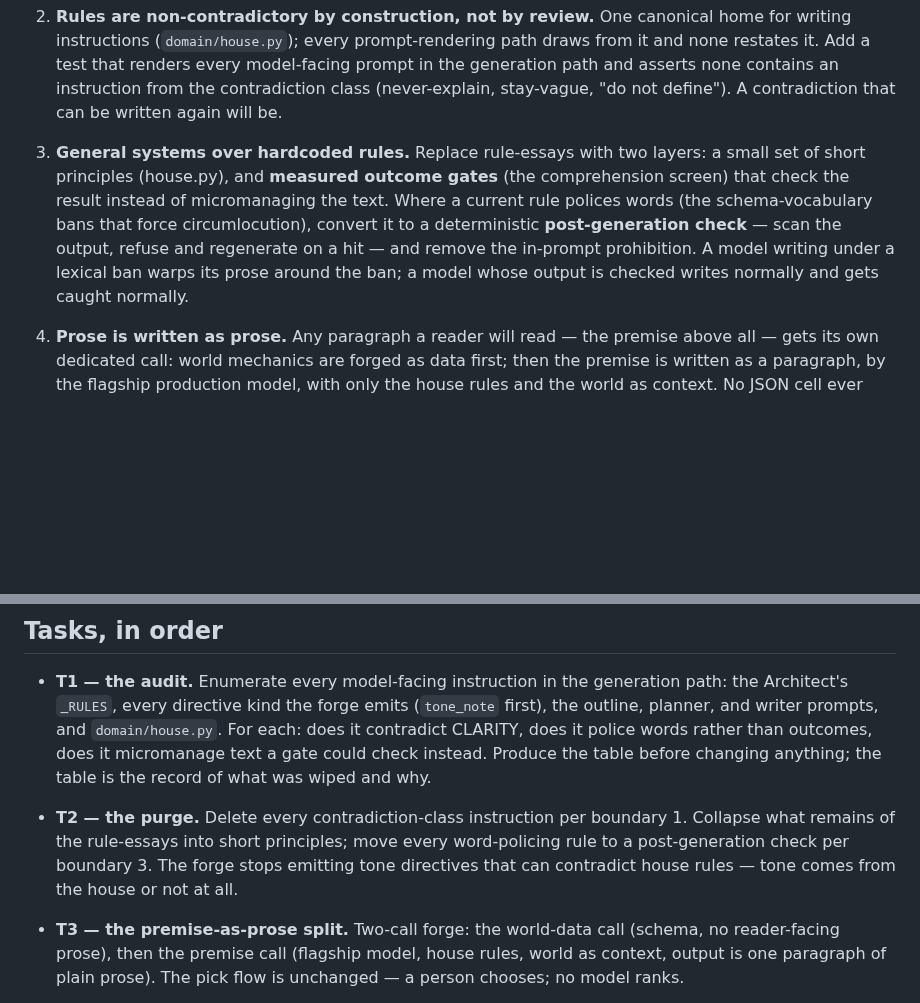
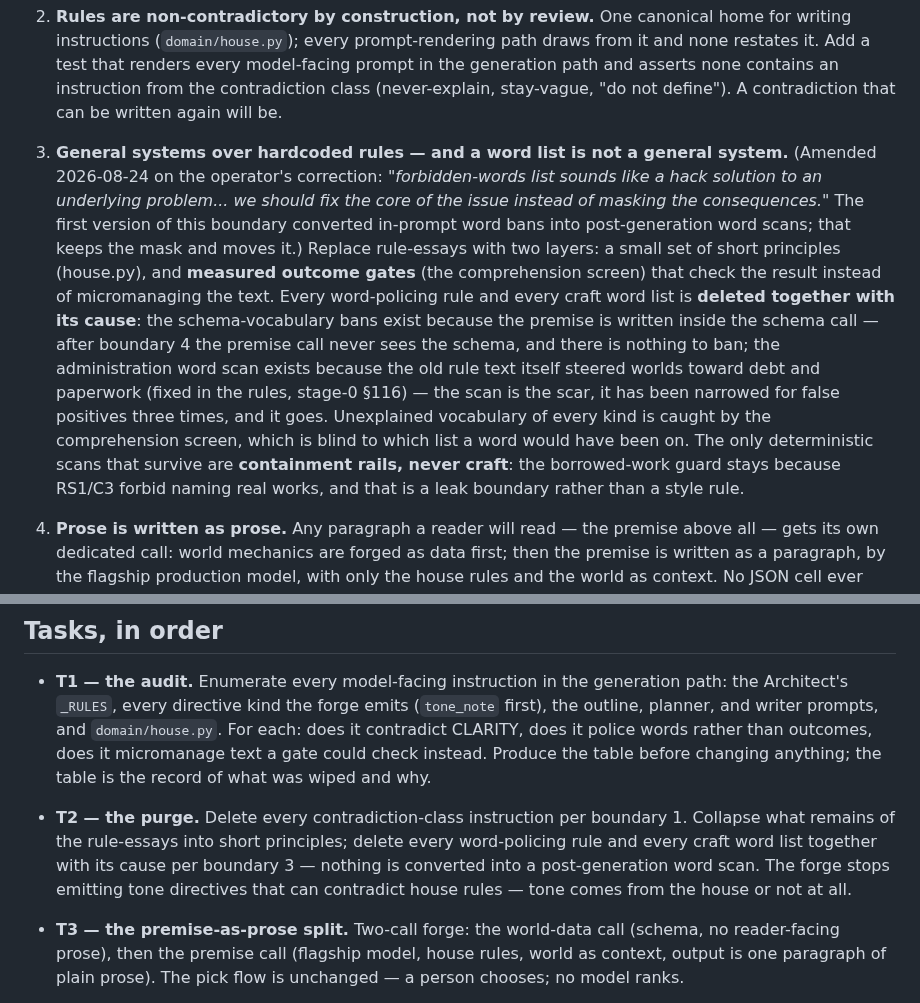
Before and after one commit to skulitom/LitHarness, a Markdown page: plan/handoff-clarity-first.md, 2 parts joined by grey strips. Drawn GitHub-style; blank space fills up the shorter version.

Commit message:
The clarity handoff learns that a word list is not a general system
Boundary 3 amended on the operator's correction: converting in-prompt
word bans into post-generation word scans keeps the mask and moves it.
Every craft word list is deleted together with its cause — the schema-word
bans die with the premise-inside-the-schema-call design, the
administration scan dies with the rule text that caused it (§116) — and
the comprehension screen is the one outcome gate for unexplained
vocabulary of every kind. Containment rails (the borrowed-work guard,
RS1/C3) are the only surviving deterministic scans.

Co-Authored-By: Claude Fable 5 <noreply@anthropic.com>

```diff
--- a/plan/handoff-clarity-first.md
+++ b/plan/handoff-clarity-first.md
@@ -36,13 +36,23 @@ need to know."*
    and asserts none contains an instruction from the contradiction class (never-explain,
    stay-vague, "do not define"). A contradiction that can be written again will be.
 
-3. **General systems over hardcoded rules.** Replace rule-essays with two layers: a small
-   set of short principles (house.py), and **measured outcome gates** (the comprehension
-   screen) that check the result instead of micromanaging the text. Where a current rule
-   polices words (the schema-vocabulary bans that force circumlocution), convert it to a
-   deterministic **post-generation check** — scan the output, refuse and regenerate on a hit —
-   and remove the in-prompt prohibition. A model writing under a lexical ban warps its prose
-   around the ban; a model whose output is checked writes normally and gets caught normally.
+3. **General systems over hardcoded rules — and a word list is not a general system.**
+   (Amended 2026-08-24 on the operator's correction: *"forbidden-words list sounds like a hack
+   solution to an underlying problem... we should fix the core of the issue instead of masking
+   the consequences."* The first version of this boundary converted in-prompt word bans into
+   post-generation word scans; that keeps the mask and moves it.) Replace rule-essays with two
+   layers: a small set of short principles (house.py), and **measured outcome gates** (the
+   comprehension screen) that check the result instead of micromanaging the text. Every
+   word-policing rule and every craft word list is **deleted together with its cause**: the
+   schema-vocabulary bans exist because the premise is written inside the schema call — after
+   boundary 4 the premise call never sees the schema, and there is nothing to ban; the
+   administration word scan exists because the old rule text itself steered worlds toward
+   debt and paperwork (fixed in the rules, stage-0 §116) — the scan is the scar, it has been
+   narrowed for false positives three times, and it goes. Unexplained vocabulary of every
+   kind is caught by the comprehension screen, which is blind to which list a word would
+   have been on. The only deterministic scans that survive are **containment rails, never
+   craft**: the borrowed-work guard stays because RS1/C3 forbid naming real works, and that
+   is a leak boundary rather than a style rule.
 
 4. **Prose is written as prose.** Any paragraph a reader will read — the premise above all —
    gets its own dedicated call: world mechanics are forged as data first; then the premise is
@@ -90,9 +100,10 @@ need to know."*
   was wiped and why.
 
 - **T2 — the purge.** Delete every contradiction-class instruction per boundary 1. Collapse
-  what remains of the rule-essays into short principles; move every word-policing rule to a
-  post-generation check per boundary 3. The forge stops emitting tone directives that can
-  contradict house rules — tone comes from the house or not at all.
+  what remains of the rule-essays into short principles; delete every word-policing rule and
+  every craft word list together with its cause per boundary 3 — nothing is converted into a
+  post-generation word scan. The forge stops emitting tone directives that can contradict
+  house rules — tone comes from the house or not at all.
 
 - **T3 — the premise-as-prose split.** Two-call forge: the world-data call (schema, no
   reader-facing prose), then the premise call (flagship model, house rules, world as
```
